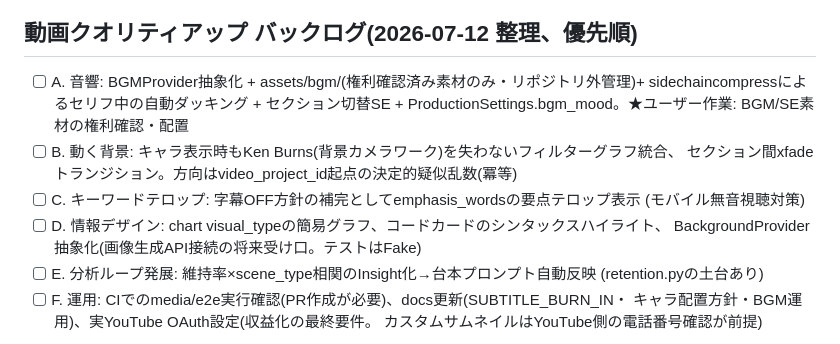
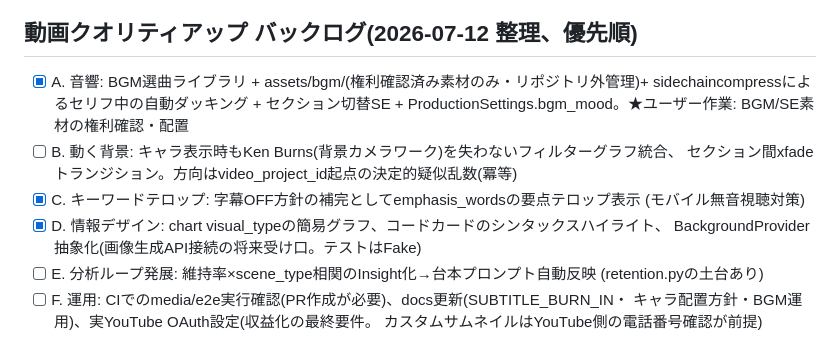
Before and after one commit to masaspc/AutoMovieSystem, a Markdown page: TASKS.md, the part around the change. GitHub-like rendering.

Commit message:
docs: document audio and learning visual features

```diff
--- a/TASKS.md
+++ b/TASKS.md
@@ -86,14 +86,14 @@
 
 ## 動画クオリティアップ バックログ(2026-07-12 整理、優先順)
 
-- [ ] A. 音響: BGMProvider抽象化 + assets/bgm/(権利確認済み素材のみ・リポジトリ外管理)+
+- [x] A. 音響: BGM選曲ライブラリ + assets/bgm/(権利確認済み素材のみ・リポジトリ外管理)+
       sidechaincompressによるセリフ中の自動ダッキング + セクション切替SE +
       ProductionSettings.bgm_mood。★ユーザー作業: BGM/SE素材の権利確認・配置
 - [ ] B. 動く背景: キャラ表示時もKen Burns(背景カメラワーク)を失わないフィルターグラフ統合、
       セクション間xfadeトランジション。方向はvideo_project_id起点の決定的疑似乱数(冪等)
-- [ ] C. キーワードテロップ: 字幕OFF方針の補完としてemphasis_wordsの要点テロップ表示
+- [x] C. キーワードテロップ: 字幕OFF方針の補完としてemphasis_wordsの要点テロップ表示
       (モバイル無音視聴対策)
-- [ ] D. 情報デザイン: chart visual_typeの簡易グラフ、コードカードのシンタックスハイライト、
+- [x] D. 情報デザイン: chart visual_typeの簡易グラフ、コードカードのシンタックスハイライト、
       BackgroundProvider抽象化(画像生成API接続の将来受け口。テストはFake)
 - [ ] E. 分析ループ発展: 維持率×scene_type相関のInsight化→台本プロンプト自動反映
       (retention.pyの土台あり)
```
Also changed, not shown: README.md (+8 -0 lines).
